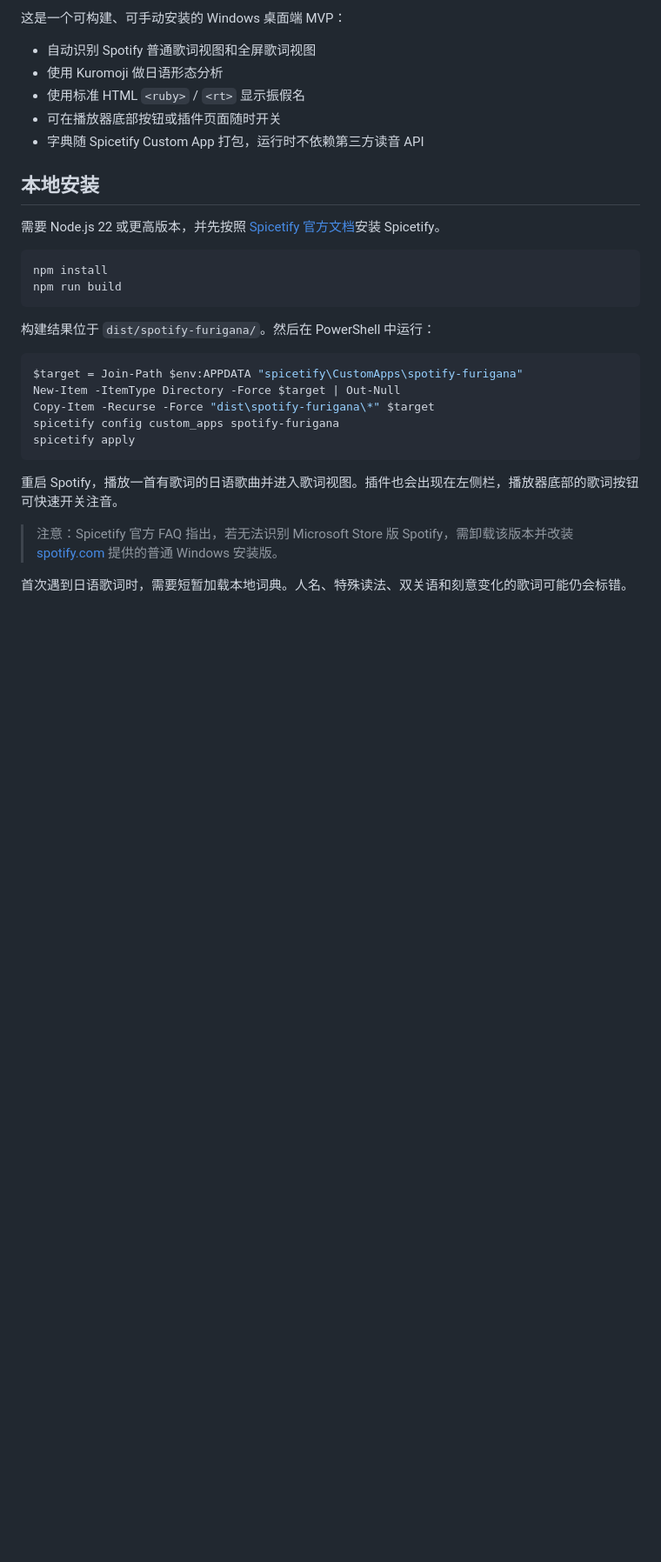
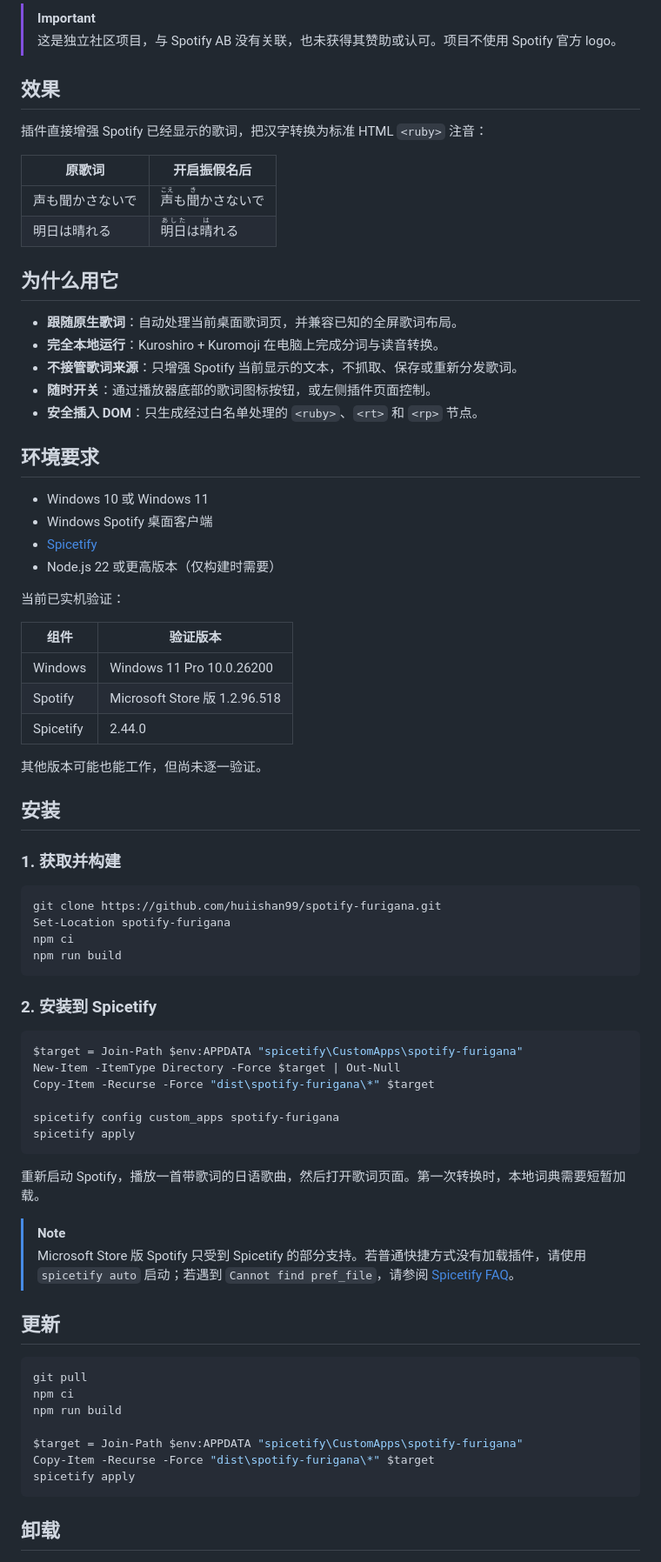
Before and after one commit to huiishan99/spotify-furigana, a Markdown page: README.md, the part around one of its changes. Shown at 87% size. Rendered like a GitHub page; blank space fills up the shorter version.

````diff
--- a/README.md
+++ b/README.md
@@ -8,33 +19,79 @@
 
-这是一个可构建、可手动安装的 Windows 桌面端 MVP：
+> [!IMPORTANT]
+> 这是独立社区项目，与 Spotify AB 没有关联，也未获得其赞助或认可。项目不使用 Spotify 官方 logo。
 
-- 自动识别 Spotify 普通歌词视图和全屏歌词视图
-- 使用 Kuromoji 做日语形态分析
-- 使用标准 HTML `<ruby>` / `<rt>` 显示振假名
-- 可在播放器底部按钮或插件页面随时开关
-- 字典随 Spicetify Custom App 打包，运行时不依赖第三方读音 API
+## 效果
 
-## 本地安装
+插件直接增强 Spotify 已经显示的歌词，把汉字转换为标准 HTML `<ruby>` 注音：
 
-需要 Node.js 22 或更高版本，并先按照 [Spicetify 官方文档](https://spicetify.app/docs/getting-started)安装 Spicetify。
+| 原歌词 | 开启振假名后 |
+| --- | --- |
+| 声も聞かさないで | <ruby>声<rt>こえ</rt></ruby>も<ruby>聞<rt>き</rt></ruby>かさないで |
+| 明日は晴れる | <ruby>明日<rt>あした</rt></ruby>は<ruby>晴<rt>は</rt></ruby>れる |
 
-```bash
-npm install
+## 为什么用它
+
+- **跟随原生歌词**：自动处理当前桌面歌词页，并兼容已知的全屏歌词布局。
+- **完全本地运行**：Kuroshiro + Kuromoji 在电脑上完成分词与读音转换。
+- **不接管歌词来源**：只增强 Spotify 当前显示的文本，不抓取、保存或重新分发歌词。
+- **随时开关**：通过播放器底部的歌词图标按钮，或左侧插件页面控制。
+- **安全插入 DOM**：只生成经过白名单处理的 `<ruby>`、`<rt>` 和 `<rp>` 节点。
+
+## 环境要求
+
+- Windows 10 或 Windows 11
+- Windows Spotify 桌面客户端
+- [Spicetify](https://spicetify.app/docs/getting-started)
+- Node.js 22 或更高版本（仅构建时需要）
+
+当前已实机验证：
+
+| 组件 | 验证版本 |
+| --- | --- |
+| Windows | Windows 11 Pro 10.0.26200 |
+| Spotify | Microsoft Store 版 1.2.96.518 |
+| Spicetify | 2.44.0 |
+
+其他版本可能也能工作，但尚未逐一验证。
+
+## 安装
+
+### 1. 获取并构建
+
+```powershell
+git clone https://github.com/huiishan99/spotify-furigana.git
+Set-Location spotify-furigana
+npm ci
 npm run build
 ```
 
-构建结果位于 `dist/spotify-furigana/`。然后在 PowerShell 中运行：
+### 2. 安装到 Spicetify
 
 ```powershell
 $target = Join-Path $env:APPDATA "spicetify\CustomApps\spotify-furigana"
 New-Item -ItemType Directory -Force $target | Out-Null
 Copy-Item -Recurse -Force "dist\spotify-furigana\*" $target
+
 spicetify config custom_apps spotify-furigana
 spicetify apply
 ```
 
-重启 Spotify，播放一首有歌词的日语歌曲并进入歌词视图。插件也会出现在左侧栏，播放器底部的歌词按钮可快速开关注音。
+重新启动 Spotify，播放一首带歌词的日语歌曲，然后打开歌词页面。第一次转换时，本地词典需要短暂加载。
 
-> 注意：Spicetify 官方 FAQ 指出，若无法识别 Microsoft Store 版 Spotify，需卸载该版本并改装 [spotify.com](https://www.spotify.com/download/windows/) 提供的普通 Windows 安装版。
+> [!NOTE]
+> Microsoft Store 版 Spotify 只受到 Spicetify 的部分支持。若普通快捷方式没有加载插件，请使用 `spicetify auto` 启动；若遇到 `Cannot find pref_file`，请参阅 [Spicetify FAQ](https://spicetify.app/docs/faq)。
 
-首次遇到日语歌词时，需要短暂加载本地词典。人名、特殊读法、双关语和刻意变化的歌词可能仍会标错。
+## 更新
+
+```powershell
+git pull
+npm ci
+npm run build
+
+$target = Join-Path $env:APPDATA "spicetify\CustomApps\spotify-furigana"
+Copy-Item -Recurse -Force "dist\spotify-furigana\*" $target
+spicetify apply
+```
+
+## 卸载
+
````
Also changed, not shown: other parts of README.md (+69 -23 lines), DEVLOG.md (+7 -0 lines), assets/logo.png (added), 3 other files.
